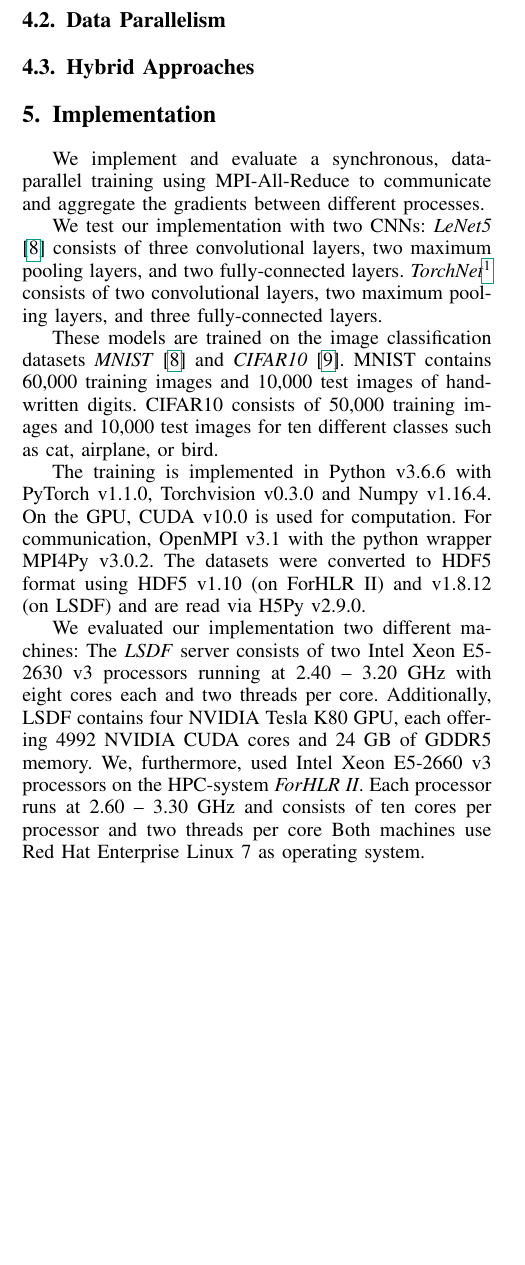
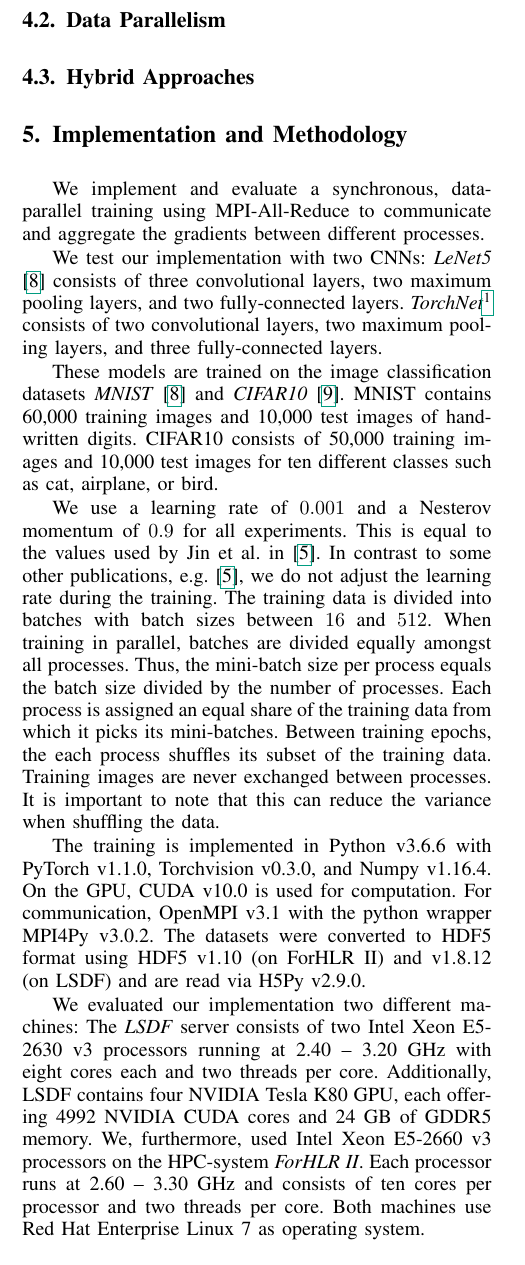
Before and after one commit to fluegelk/ATPC-Data-parallel-Training-of-Neural-Networks, a LaTeX paper (paper/paper.tex): part of one column of page 3 of 4, cut so that both start at the same text, the shorter picture padded with empty space. Compiled offline with pdfLaTeX; a missing font is replaced by an installed copy or a similar font; a LaTeX package or settings file that is missing is left out.

Commit message:
EDIT: add hyperparameter info to implementation section

```diff
--- a/paper/paper.tex
+++ b/paper/paper.tex
@@ -295,7 +295,7 @@ Nevertheless, they conclude that any ``dramatic speed-ups'' for speech DNNs can
 
 % for implementation: why did I choose synchronous data parallelism with all-reduce? what's the advantage for parallel programming
 
-\section{Implementation} % (fold)
+\section{Implementation and Methodology} % (fold)
 \label{sec:implementation}
 We implement and evaluate a synchronous, data-parallel training using MPI-All-Reduce to communicate and aggregate the gradients between different processes.
 % TODO: reasons why this technique implemented and not e.g. model parallelism or asynch approaches.
@@ -308,7 +308,20 @@ These models are trained on the image classification datasets \emph{MNIST} \cite
 MNIST contains 60,000 training images and 10,000 test images of handwritten digits.
 CIFAR10 consists of 50,000 training images and 10,000 test images for ten different classes such as cat, airplane, or bird.
 
-The training is implemented in Python v3.6.6 with PyTorch v1.1.0, Torchvision v0.3.0 and Numpy v1.16.4.
+We use a learning rate of $0.001$ and a Nesterov momentum of $0.9$ for all experiments.
+This is equal to the values used by Jin et al. in \cite{jin2016-How-to-scale}.
+In contrast to some other publications, e.g. \cite{jin2016-How-to-scale}, we do not adjust the learning rate during the training.
+%
+The training data is divided into batches with batch sizes between $16$ and $512$.
+When training in parallel, batches are divided equally amongst all processes.
+Thus, the mini-batch size per process equals the batch size divided by the number of processes.
+%
+Each process is assigned an equal share of the training data from which it picks its mini-batches.
+Between training epochs, the each process shuffles its subset of the training data.
+Training images are never exchanged between processes.
+It is important to note that this can reduce the variance when shuffling the data.
+
+The training is implemented in Python v3.6.6 with PyTorch v1.1.0, Torchvision v0.3.0, and Numpy v1.16.4.
 On the GPU, CUDA v10.0 is used for computation.
 For communication, OpenMPI v3.1 with the python wrapper MPI4Py v3.0.2.
 The datasets were converted to HDF5 format using HDF5 v1.10 (on ForHLR II) and v1.8.12 (on LSDF) and are read via H5Py v2.9.0.
```
Also changed, not shown: paper/paper.tex (2 more changed lines).
